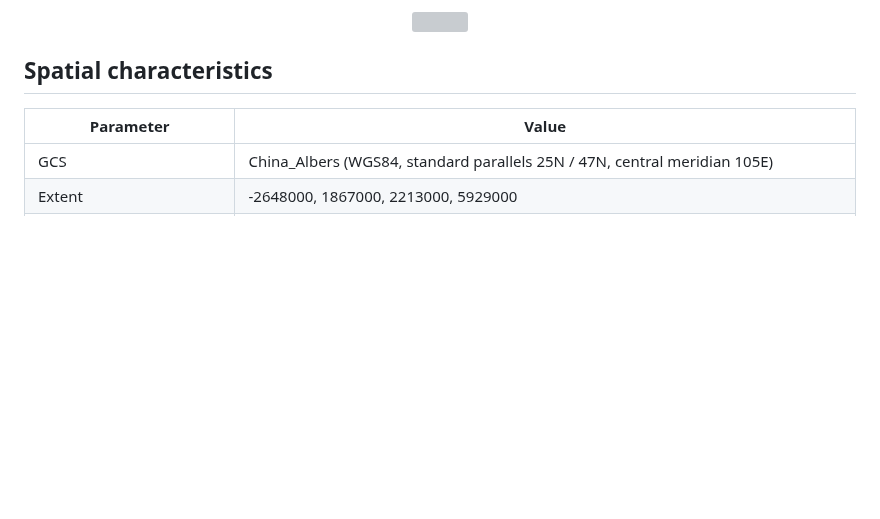
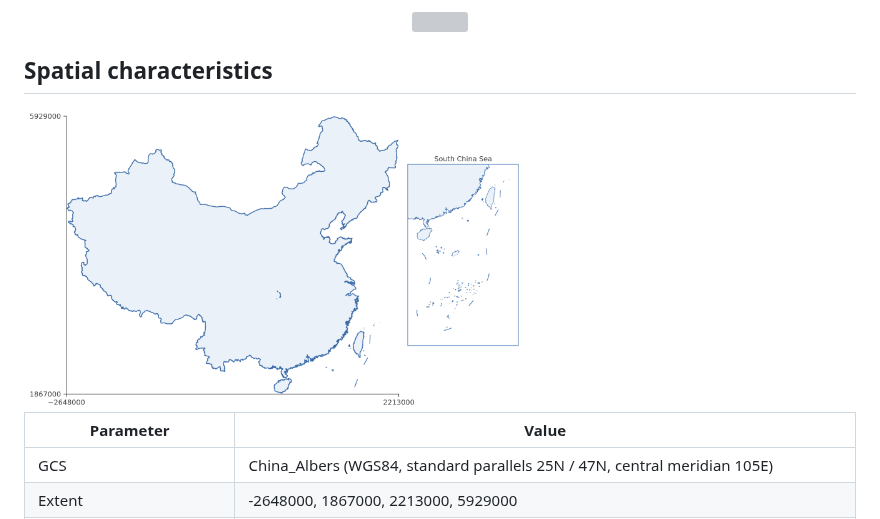
Before and after one commit to EldonQ/CHECO26, a Markdown page: README.md, the part around the change. GitHub-like rendering; pictures changed too: figs/china_boundary.png (added); blank space fills up the shorter version; grey boxes are pictures that could not be loaded.

```diff
--- a/README.md
+++ b/README.md
@@ -11,6 +11,7 @@ The [detailed list](https://github.com/EldonQ/CHECO26/blob/main/data/CHECO26_dat
 </p>
 
 ## Spatial characteristics
+<img src="https://github.com/EldonQ/CHECO26/blob/main/figs/china_boundary.png" data-canonical-src="https://github.com/EldonQ/CHECO26/blob/main/figs/china_boundary.png" width="500"  />
 
 | Parameter  | Value |
 | ------------- | ------------- |
```
